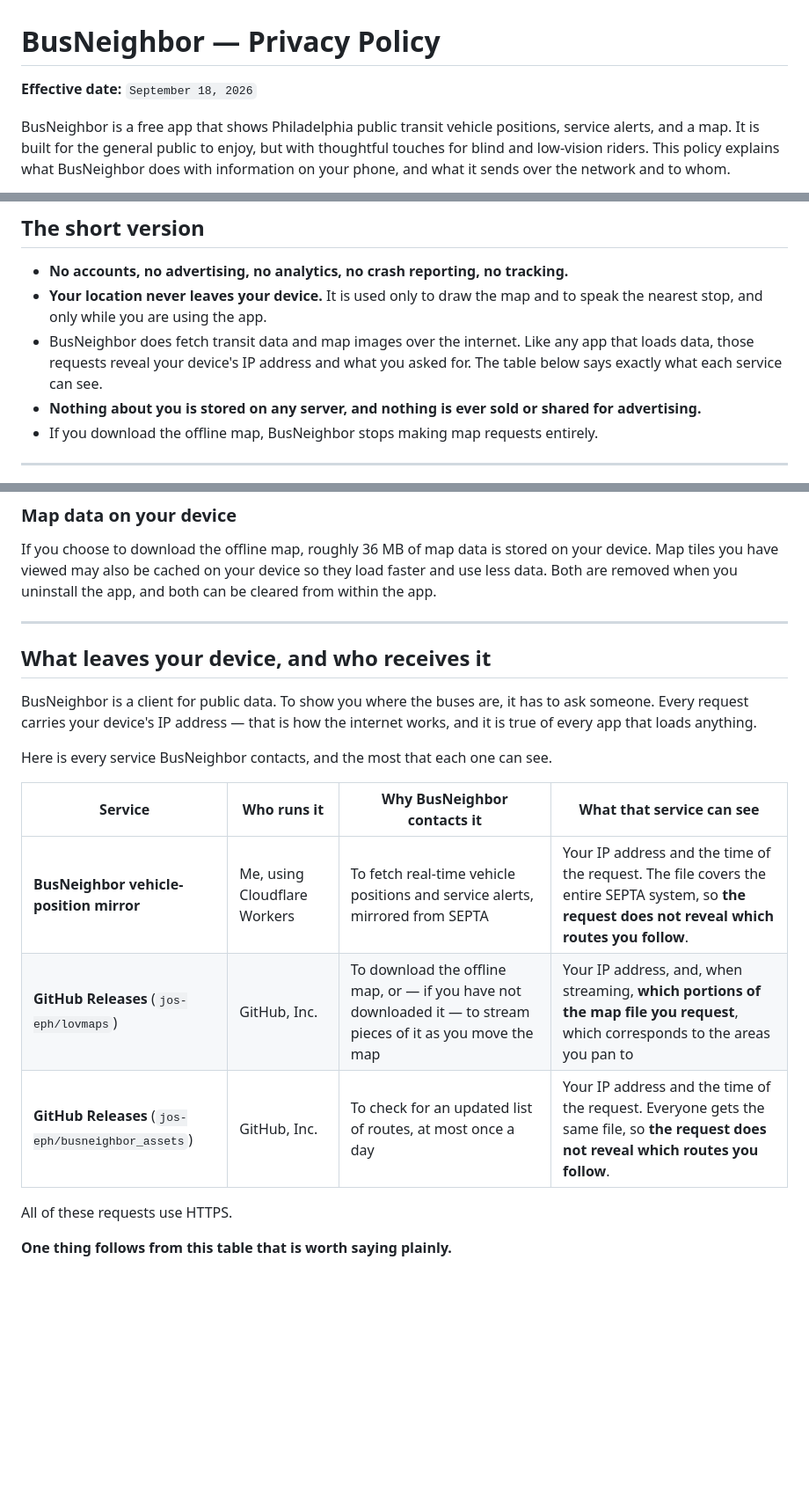
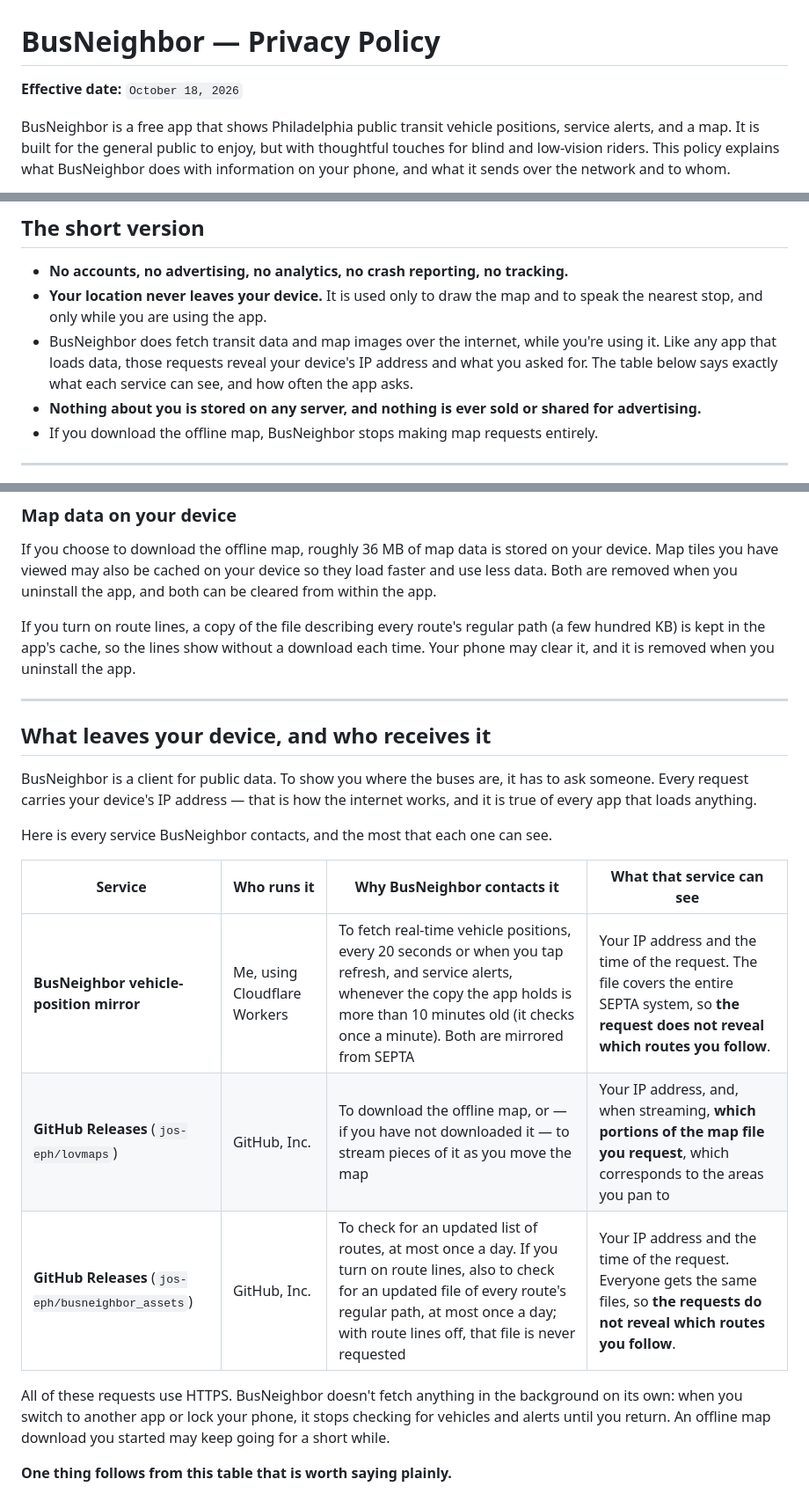
Before and after one commit to jos-eph/busneighbor_assets, a Markdown page: PRIVACY_POLICY.md, 3 parts joined by grey strips. Shown at 88% size. GitHub-like rendering; blank space fills up the shorter version.

Commit message:
Privacy policy: list the route lines file and how often each request is made
Co-Authored-By: Claude Opus 5.5 <noreply@anthropic.com>

```diff
--- a/PRIVACY_POLICY.md
+++ b/PRIVACY_POLICY.md
@@ -1,6 +1,6 @@
 # BusNeighbor — Privacy Policy
 
-**Effective date:** `September 18, 2026`
+**Effective date:** `October 18, 2026`
 
 BusNeighbor is a free app that shows Philadelphia public transit vehicle positions, service alerts, and a map. It is built for the general public to enjoy, but with thoughtful touches for blind and low-vision riders. This policy explains what BusNeighbor does with information on your phone, and what it sends over the network and to whom.
 
@@ -12,7 +12,7 @@ BusNeighbor is published by `Joseph D. Mirarchi`, an individual. There is no com
 
 - **No accounts, no advertising, no analytics, no crash reporting, no tracking.**
 - **Your location never leaves your device.** It is used only to draw the map and to speak the nearest stop, and only while you are using the app.
-- BusNeighbor does fetch transit data and map images over the internet. Like any app that loads data, those requests reveal your device's IP address and what you asked for. The table below says exactly what each service can see.
+- BusNeighbor does fetch transit data and map images over the internet, while you're using it. Like any app that loads data, those requests reveal your device's IP address and what you asked for. The table below says exactly what each service can see, and how often the app asks.
 - **Nothing about you is stored on any server, and nothing is ever sold or shared for advertising.**
 - If you download the offline map, BusNeighbor stops making map requests entirely.
 
@@ -48,6 +48,8 @@ Your phone may include them in its own system backup — to your iCloud or Googl
 
 If you choose to download the offline map, roughly 36 MB of map data is stored on your device. Map tiles you have viewed may also be cached on your device so they load faster and use less data. Both are removed when you uninstall the app, and both can be cleared from within the app.
 
+If you turn on route lines, a copy of the file describing every route's regular path (a few hundred KB) is kept in the app's cache, so the lines show without a download each time. Your phone may clear it, and it is removed when you uninstall the app.
+
 ---
 
 ## What leaves your device, and who receives it
@@ -58,11 +60,11 @@ Here is every service BusNeighbor contacts, and the most that each one can see.
 
 | Service                                 | Who runs it                  | Why BusNeighbor contacts it                                                                                  | What that service can see                                                                                                                         |
 | --------------------------------------- | ---------------------------- | ------------------------------------------------------------------------------------------------------------ | ------------------------------------------------------------------------------------------------------------------------------------------------- |
-| **BusNeighbor vehicle-position mirror** | Me, using Cloudflare Workers | To fetch real-time vehicle positions and service alerts, mirrored from SEPTA                                 | Your IP address and the time of the request. The file covers the entire SEPTA system, so **the request does not reveal which routes you follow**. |
+| **BusNeighbor vehicle-position mirror** | Me, using Cloudflare Workers | To fetch real-time vehicle positions, every 20 seconds or when you tap refresh, and service alerts, whenever the copy the app holds is more than 10 minutes old (it checks once a minute). Both are mirrored from SEPTA | Your IP address and the time of the request. The file covers the entire SEPTA system, so **the request does not reveal which routes you follow**. |
 | **GitHub Releases** (`jos-eph/lovmaps`) | GitHub, Inc.                 | To download the offline map, or — if you have not downloaded it — to stream pieces of it as you move the map | Your IP address, and, when streaming, **which portions of the map file you request**, which corresponds to the areas you pan to                   |
-| **GitHub Releases** (`jos-eph/busneighbor_assets`) | GitHub, Inc. | To check for an updated list of routes, at most once a day | Your IP address and the time of the request. Everyone gets the same file, so **the request does not reveal which routes you follow**. |
+| **GitHub Releases** (`jos-eph/busneighbor_assets`) | GitHub, Inc. | To check for an updated list of routes, at most once a day. If you turn on route lines, also to check for an updated file of every route's regular path, at most once a day; with route lines off, that file is never requested | Your IP address and the time of the request. Everyone gets the same files, so **the requests do not reveal which routes you follow**. |
 
-All of these requests use HTTPS.
+All of these requests use HTTPS. BusNeighbor doesn't fetch anything in the background on its own: when you switch to another app or lock your phone, it stops checking for vehicles and alerts until you return. An offline map download you started may keep going for a short while.
 
 **One thing follows from this table that is worth saying plainly.**
 
```
Also changed, not shown: other parts of PRIVACY_POLICY.md (+1 -0 lines).
